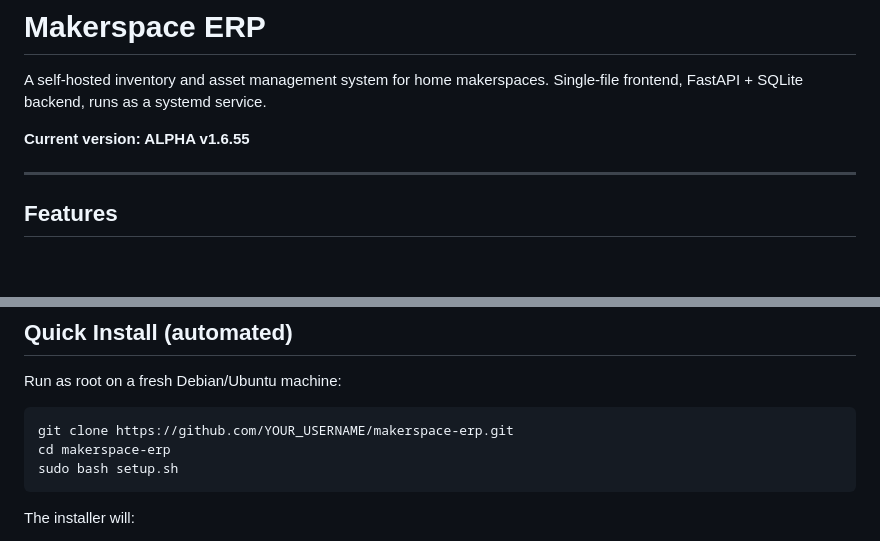
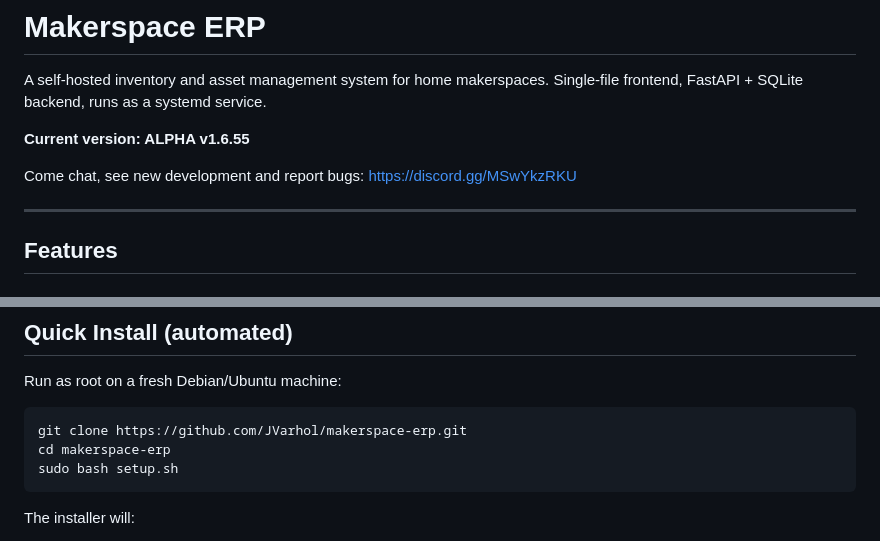
Before and after one commit to JVarhol/MakerspaceERP, a Markdown page: README.md, 2 parts joined by grey strips. Drawn GitHub-style; blank space fills up the shorter version.

````diff
--- a/README.md
+++ b/README.md
@@ -3,6 +3,8 @@
 A self-hosted inventory and asset management system for home makerspaces. Single-file frontend, FastAPI + SQLite backend, runs as a systemd service.
 
 **Current version: ALPHA v1.6.55**
+
+Come chat, see new development and report bugs: https://discord.gg/MSwYkzRKU
 
 ---
 
@@ -83,7 +85,7 @@ For Proxmox VM setup, see [SERVER_SETUP.md](SERVER_SETUP.md).
 Run as root on a fresh Debian/Ubuntu machine:
 
 ```bash
-git clone https://github.com/YOUR_USERNAME/makerspace-erp.git
+git clone https://github.com/JVarhol/makerspace-erp.git
 cd makerspace-erp
 sudo bash setup.sh
 ```
````
